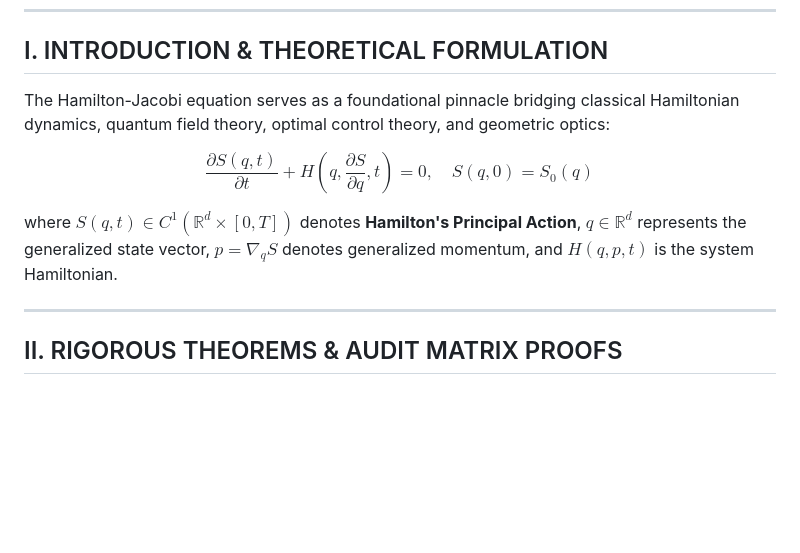
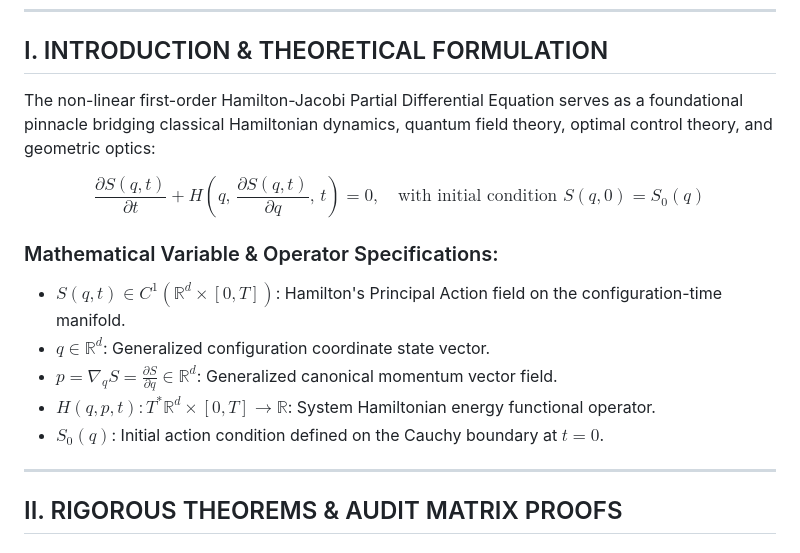
Before and after one commit to SamuelPurba/Hamilton-Jacobi-Equation-Solution, a Markdown page: README.md, the part around the change. Rendered like a GitHub page; blank space fills up the shorter version.

Commit message:
docs: immaculately format Equation (1) and add mathematical operator specifications

```diff
--- a/README.md
+++ b/README.md
@@ -41,11 +41,16 @@
 
 ## I. INTRODUCTION & THEORETICAL FORMULATION
 
-The Hamilton-Jacobi equation serves as a foundational pinnacle bridging classical Hamiltonian dynamics, quantum field theory, optimal control theory, and geometric optics:
+The non-linear first-order Hamilton-Jacobi Partial Differential Equation serves as a foundational pinnacle bridging classical Hamiltonian dynamics, quantum field theory, optimal control theory, and geometric optics:
 
-$$\frac{\partial S(q, t)}{\partial t} + H\left(q, \frac{\partial S}{\partial q}, t\right) = 0, \quad S(q, 0) = S_0(q) \tag{1}$$
+$$\frac{\partial S(q, t)}{\partial t} + H\left(q, \, \frac{\partial S(q, t)}{\partial q}, \, t\right) = 0, \quad \text{with initial condition } S(q, 0) = S_0(q) \tag{1}$$
 
-where $S(q, t) \in C^1(\mathbb{R}^d \times [0, T])$ denotes **Hamilton's Principal Action**, $q \in \mathbb{R}^d$ represents the generalized state vector, $p = \nabla_q S$ denotes generalized momentum, and $H(q, p, t)$ is the system Hamiltonian.
+### Mathematical Variable & Operator Specifications:
+* **$S(q, t) \in C^1(\mathbb{R}^d \times [0, T])$**: Hamilton's Principal Action field on the configuration-time manifold.
+* **$q \in \mathbb{R}^d$**: Generalized configuration coordinate state vector.
+* **$p = \nabla_q S = \frac{\partial S}{\partial q} \in \mathbb{R}^d$**: Generalized canonical momentum vector field.
+* **$H(q, p, t) : T^* \mathbb{R}^d \times [0, T] \to \mathbb{R}$**: System Hamiltonian energy functional operator.
+* **$S_0(q)$**: Initial action condition defined on the Cauchy boundary at $t = 0$.
 
 ---
 
```
